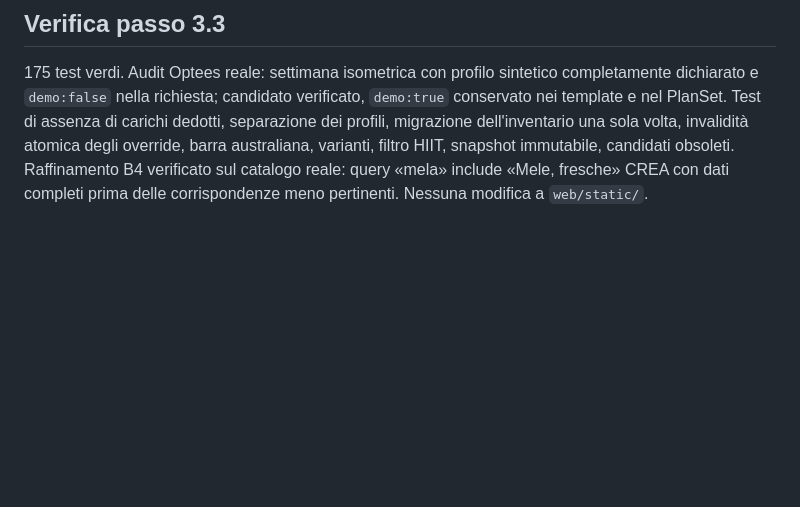
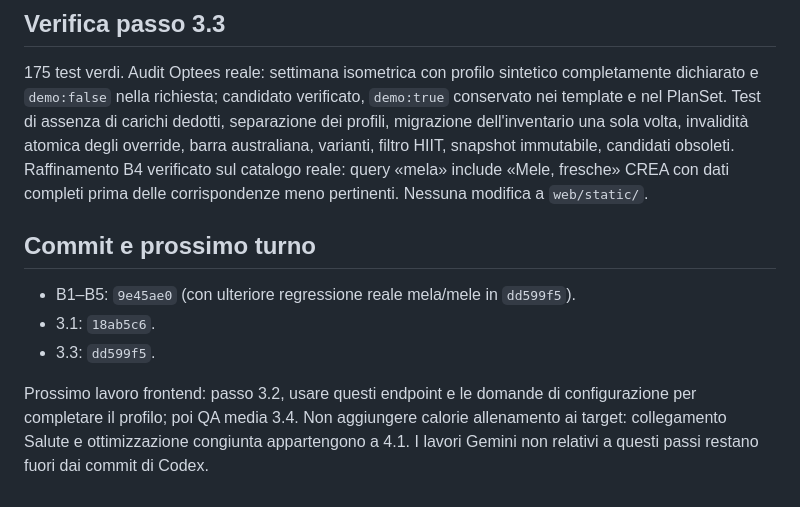
Before and after one commit to Pablo-gitub/optees-diet-lab, a Markdown page: docs/backend-handoff-workouts.md, the part around the change. Rendered like a GitHub page; blank space fills up the shorter version.

Commit message:
docs: record workout step commits and frontend handoff
3.1 and 3.3 complete; 175 tests green. Claude can implement 3.2 using the documented APIs and missing-field prompts. Media QA remains 3.4; combined health/diet/workout modeling remains 4.1. No web/static changes.

```diff
--- a/docs/backend-handoff-workouts.md
+++ b/docs/backend-handoff-workouts.md
@@ -81,3 +81,11 @@ Le bozze dei protocolli restano indicate come demo. M1 richiede ancora l'interfa
 ## Verifica passo 3.3
 
 175 test verdi. Audit Optees reale: settimana isometrica con profilo sintetico completamente dichiarato e `demo:false` nella richiesta; candidato verificato, `demo:true` conservato nei template e nel PlanSet. Test di assenza di carichi dedotti, separazione dei profili, migrazione dell'inventario una sola volta, invalidità atomica degli override, barra australiana, varianti, filtro HIIT, snapshot immutabile, candidati obsoleti. Raffinamento B4 verificato sul catalogo reale: query «mela» include «Mele, fresche» CREA con dati completi prima delle corrispondenze meno pertinenti. Nessuna modifica a `web/static/`.
+
+## Commit e prossimo turno
+
+- B1–B5: `9e45ae0` (con ulteriore regressione reale mela/mele in `dd599f5`).
+- 3.1: `18ab5c6`.
+- 3.3: `dd599f5`.
+
+Prossimo lavoro frontend: passo 3.2, usare questi endpoint e le domande di configurazione per completare il profilo; poi QA media 3.4. Non aggiungere calorie allenamento ai target: collegamento Salute e ottimizzazione congiunta appartengono a 4.1. I lavori Gemini non relativi a questi passi restano fuori dai commit di Codex.
```
Also changed, not shown: docs/development-plan.md (+1 -1 lines).
